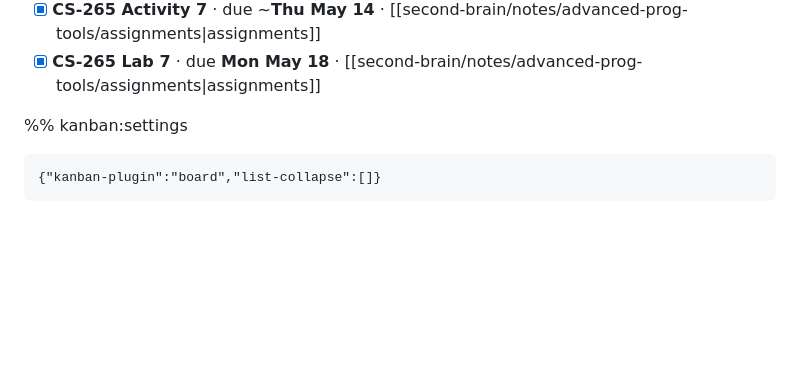
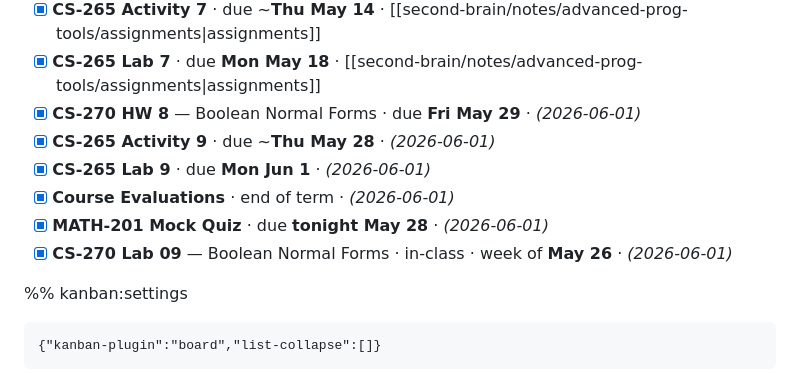
Before and after one commit to SriSrik123/MyVault, a Markdown page: second-brain/notes/TODO.md, the part around one of its changes. Rendered like a GitHub page; blank space fills up the shorter version.

````diff
--- a/second-brain/notes/TODO.md
+++ b/second-brain/notes/TODO.md
@@ -68,6 +63,12 @@ kanban-plugin: board
 - [x] **SE-201 Group & Topic Submission** — submit group and topic · due **Sun May 3** · [[second-brain/notes/intro-software-eng/assignments|assignments]]
 - [x] **CS-265 Activity 7** · due ~**Thu May 14** · [[second-brain/notes/advanced-prog-tools/assignments|assignments]]
 - [x] **CS-265 Lab 7** · due **Mon May 18** · [[second-brain/notes/advanced-prog-tools/assignments|assignments]]
+- [x] **CS-270 HW 8** — Boolean Normal Forms · due **Fri May 29** · *(2026-06-01)*
+- [x] **CS-265 Activity 9** · due ~**Thu May 28** · *(2026-06-01)*
+- [x] **CS-265 Lab 9** · due **Mon Jun 1** · *(2026-06-01)*
+- [x] **Course Evaluations** · end of term · *(2026-06-01)*
+- [x] **MATH-201 Mock Quiz** · due **tonight May 28** · *(2026-06-01)*
+- [x] **CS-270 Lab 09** — Boolean Normal Forms · in-class · week of **May 26** · *(2026-06-01)*
 
 %% kanban:settings
 ```
````
Also changed, not shown: other parts of second-brain/notes/TODO.md (+9 -14 lines).
